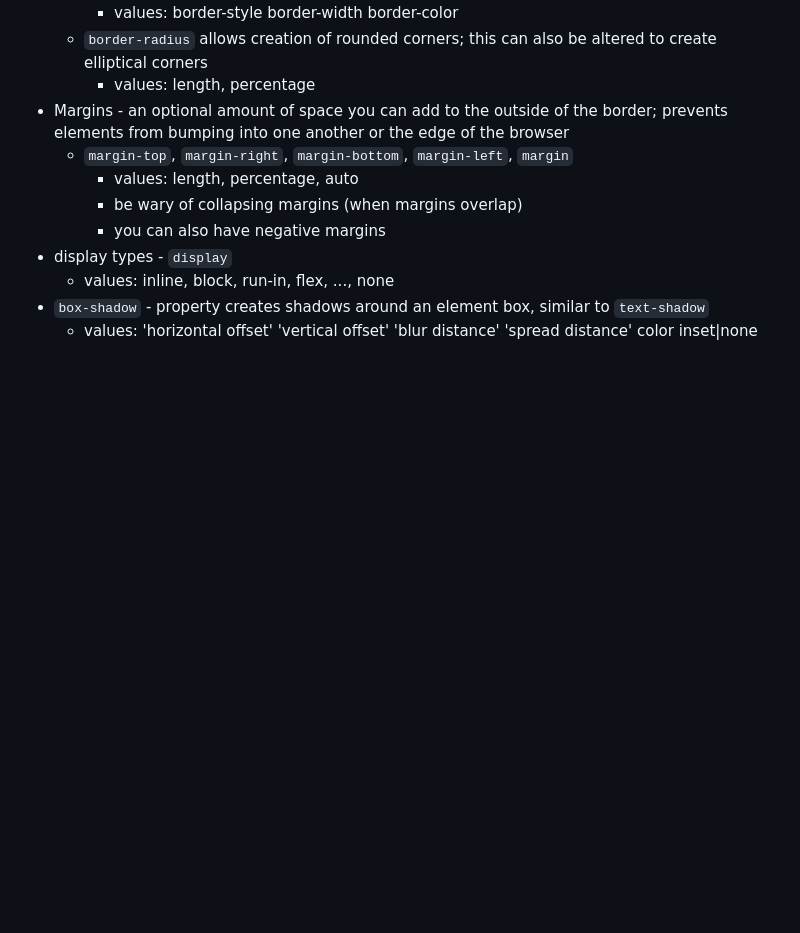
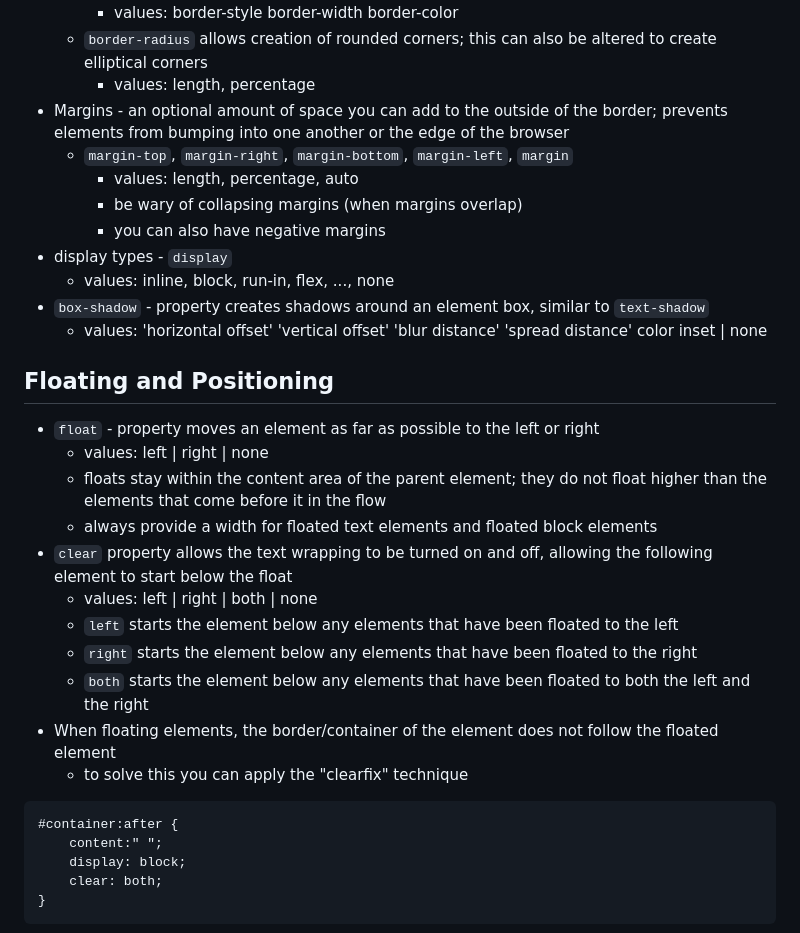
Before and after one commit to CatYuan/intro-to-web, a Markdown page: README.md, the part around the change printed below. Drawn GitHub-style; blank space fills up the shorter version.

````diff
--- a/README.md
+++ b/README.md
@@ -770,4 +772,24 @@ html {
 * display types - `display`
   * values: inline, block, run-in, flex, ..., none
 * `box-shadow` - property creates shadows around an element box, similar to `text-shadow`
-  * values: 'horizontal offset' 'vertical offset' 'blur distance' 'spread distance' color inset|none
+  * values: 'horizontal offset' 'vertical offset' 'blur distance' 'spread distance' color inset | none
+## Floating and Positioning
+* `float` - property moves an element as far as possible to the left or right
+  * values: left | right | none
+  * floats stay within the content area of the parent element; they do not float higher than the elements that come before it in the flow
+  * always provide a width for floated text elements and floated block elements
+* `clear` property allows the text wrapping to be turned on and off, allowing the following element to start below the float
+  * values: left | right | both | none
+  * `left` starts the element below any elements that have been floated to the left
+  * `right` starts the element below any elements that have been floated to the right
+  * `both` starts the element below any elements that have been floated to both the left and the right
+* When floating elements, the border/container of the element does not follow the floated element
+  * to solve this you can apply the "clearfix" technique
+```
+#container:after {
+    content:" ";
+    display: block;
+    clear: both;
+}
+```
+
````
Also changed, not shown: other parts of README.md (+46 -1 lines), data/css-shapes.png (added), data/flexbox-alignment.png (added), data/margins-flex.png (added).
